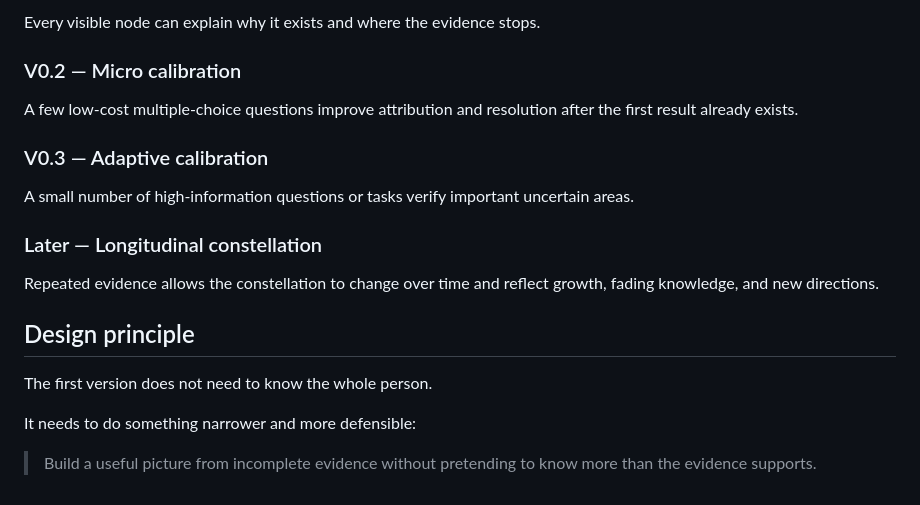
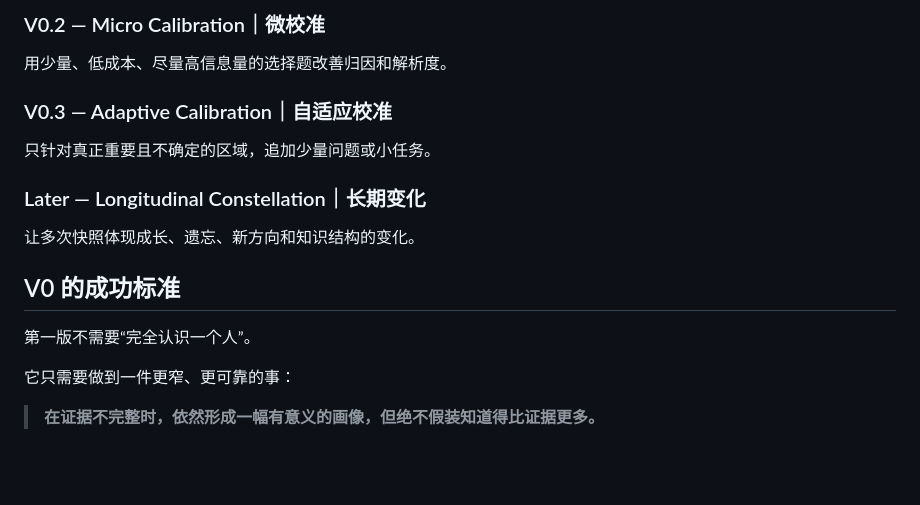
Before and after one commit to Tyr1onX/knowledge-constellation, a Markdown page: README.md, the part around one of its changes. GitHub-like rendering; blank space fills up the shorter version.

```diff
--- a/README.md
+++ b/README.md
@@ -78,22 +82,20 @@ Existing evidence → conservative model → first constellation.
 
-Every visible node can explain why it exists and where the evidence stops.
+### V0.2 — Micro Calibration｜微校准
 
-### V0.2 — Micro calibration
+用少量、低成本、尽量高信息量的选择题改善归因和解析度。
 
-A few low-cost multiple-choice questions improve attribution and resolution after the first result already exists.
+### V0.3 — Adaptive Calibration｜自适应校准
 
-### V0.3 — Adaptive calibration
+只针对真正重要且不确定的区域，追加少量问题或小任务。
 
-A small number of high-information questions or tasks verify important uncertain areas.
+### Later — Longitudinal Constellation｜长期变化
 
-### Later — Longitudinal constellation
+让多次快照体现成长、遗忘、新方向和知识结构的变化。
 
-Repeated evidence allows the constellation to change over time and reflect growth, fading knowledge, and new directions.
+## V0 的成功标准
 
-## Design principle
+第一版不需要“完全认识一个人”。
 
-The first version does not need to know the whole person.
+它只需要做到一件更窄、更可靠的事：
 
-It needs to do something narrower and more defensible:
-
-> Build a useful picture from incomplete evidence without pretending to know more than the evidence supports.
+> **在证据不完整时，依然形成一幅有意义的画像，但绝不假装知道得比证据更多。**
```
Also changed, not shown: other parts of README.md (+44 -40 lines).
